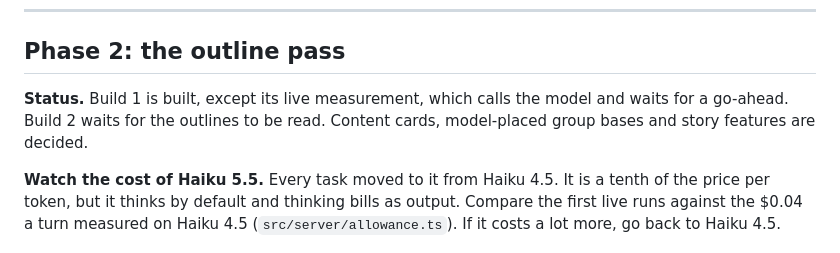
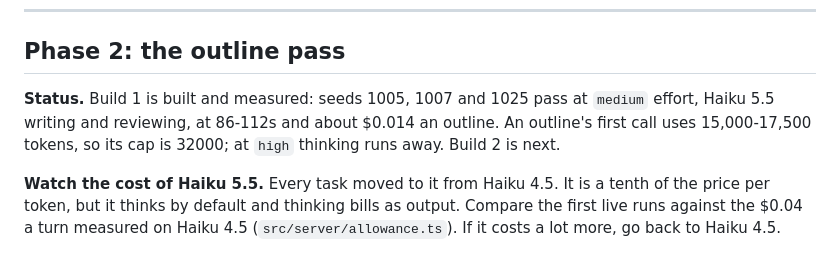
Before and after one commit to ntomsho/delve-gm, a Markdown page: docs/BUILD-PLAN.md, the part around the change. Drawn GitHub-style.

Commit message:
Plan: Build 1 measured, Build 2 is next
Co-Authored-By: Claude Opus 5.5 <noreply@anthropic.com>
Claude-Session: https://claude.ai/code/session_019xQkZkazx18NpVkZttSRcH

```diff
--- a/docs/BUILD-PLAN.md
+++ b/docs/BUILD-PLAN.md
@@ -252,9 +252,9 @@ routes become:
 
 ## Phase 2: the outline pass
 
-**Status.** Build 1 is built, except its live measurement, which calls the model and waits for a
-go-ahead. Build 2 waits for the outlines to be read. Content cards, model-placed group bases and
-story features are decided.
+**Status.** Build 1 is built and measured: seeds 1005, 1007 and 1025 pass at `medium` effort, Haiku 5.5
+writing and reviewing, at 86-112s and about $0.014 an outline. An outline's first call uses 15,000-17,500
+tokens, so its cap is 32000; at `high` thinking runs away. Build 2 is next.
 
 **Watch the cost of Haiku 5.5.** Every task moved to it from Haiku 4.5. It is a tenth of the
 price per token, but it thinks by default and thinking bills as output. Compare the first live
```
